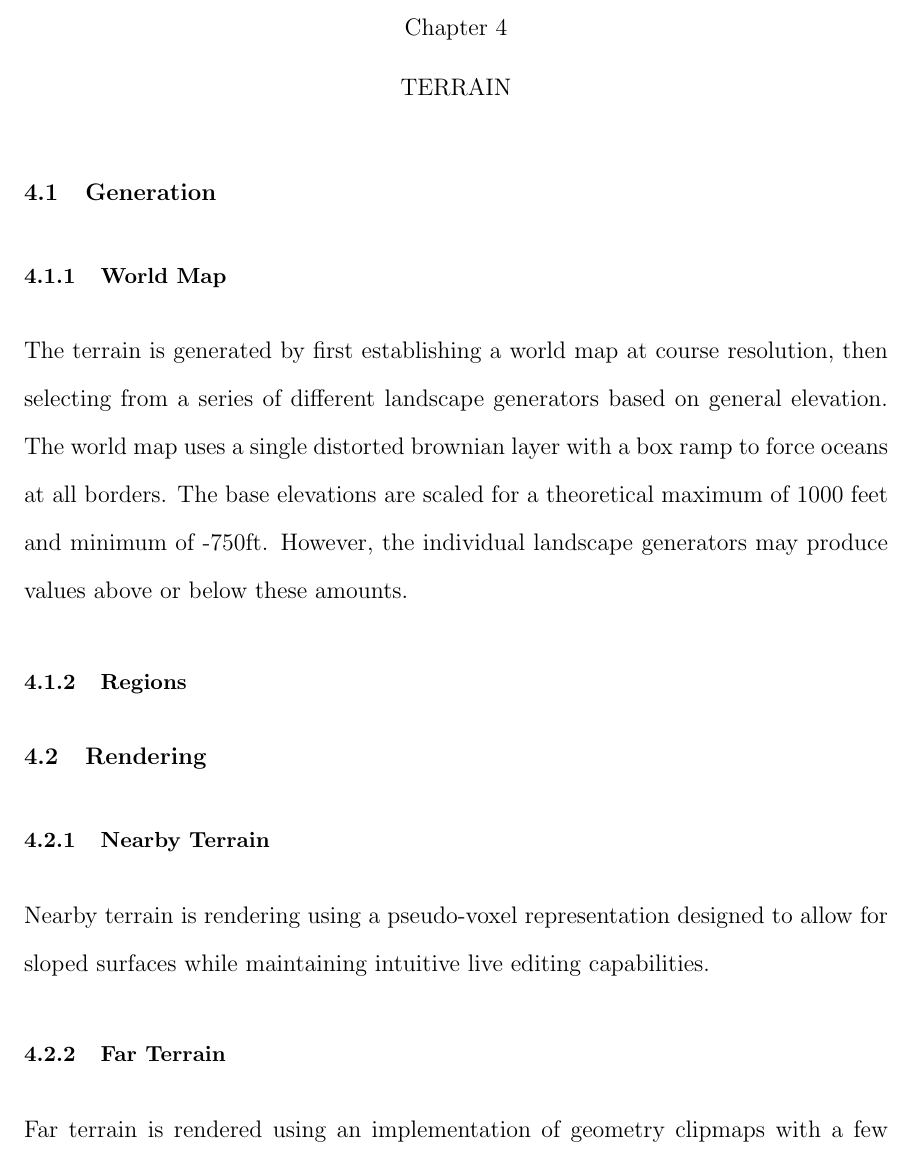
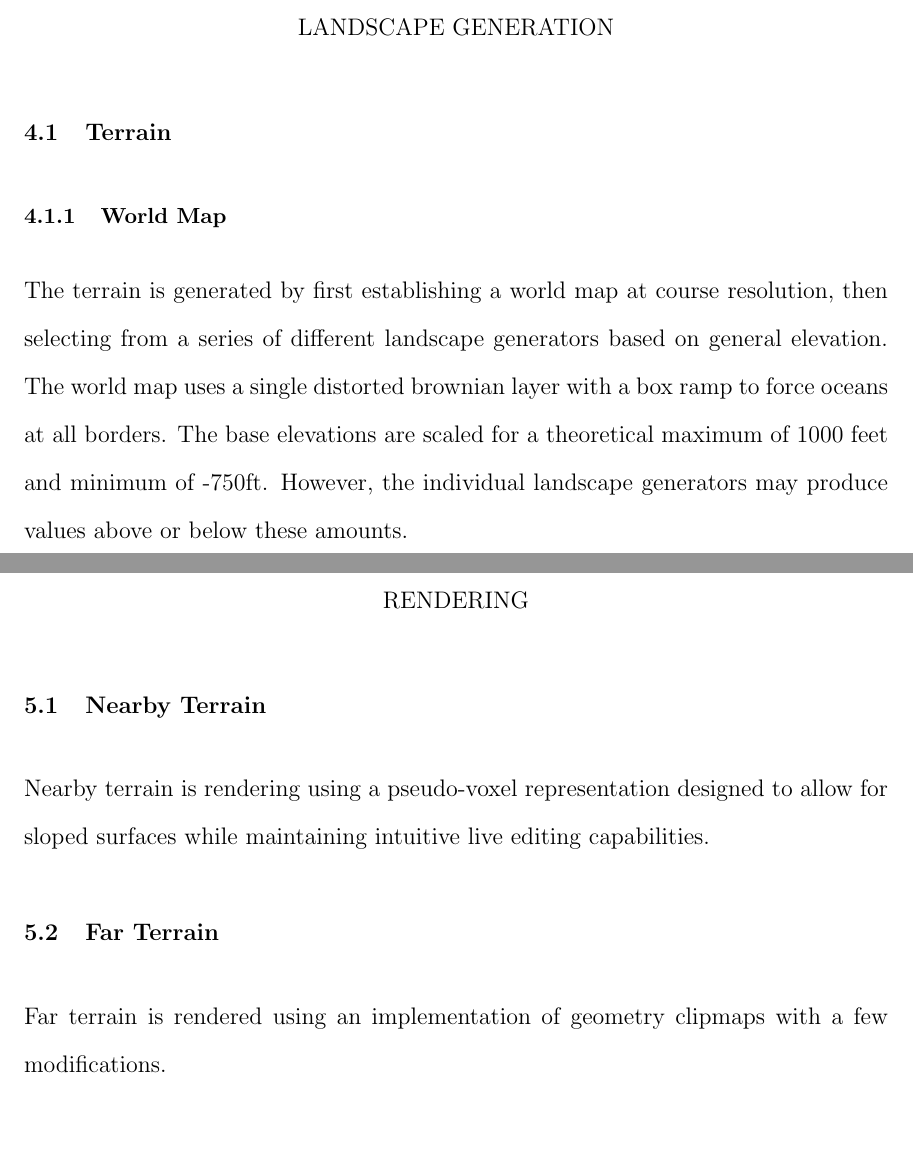
Before and after one commit to iondune/Thesis, a LaTeX thesis (main.tex, which reads chapter-outline.tex, chapters/4-generation.tex, chapters/5-rendering.tex): part of page 22 of 27 before the commit and two parts of pages 22 and 23 of 29 after it, the two joined at a grey line, cut at the place of the change, the shorter picture padded with empty space. Compiled offline with pdfLaTeX; a LaTeX package or settings file that is missing is left out.

Commit message:
Split up chapter files better and add files for missing sections

```diff
--- a/chapter-outline.tex
+++ b/chapter-outline.tex
@@ -5 +1,0 @@
-\include{chapters/terrain}
@@ -5,0 +5,4 @@
+\include{chapters/4-generation}
+\include{chapters/5-rendering}
+\include{chapters/6-results}
+\include{chapters/7-futurework}
--- a/chapters/terrain.tex
+++ b/chapters/4-generation.tex
@@ -1,6 +1,7 @@
-\chapter{Terrain}
 
-\section{Generation}
+\chapter{Landscape Generation}
+
+\section {Terrain}
 
 \subsection{World Map}
 
@@ -10,15 +11,3 @@ The base elevations are scaled for a theoretical maximum of 1000 feet and minimu
 However, the individual landscape generators may produce values above or below these amounts.
 
 \subsection{Regions}
-
-\section{Rendering}
-
-\subsection{Nearby Terrain}
-
-Nearby terrain is rendering using a pseudo-voxel representation designed to allow for sloped surfaces while maintaining intuitive live editing capabilities.
-
-\subsection{Far Terrain}
-
-Far terrain is rendered using an implementation of geometry clipmaps with a few modifications.
-
-\subsection{Forestation}
--- /dev/null
+++ b/chapters/5-rendering.tex
@@ -0,0 +1,10 @@
+
+\chapter{Rendering}
+
+\section{Nearby Terrain}
+
+Nearby terrain is rendering using a pseudo-voxel representation designed to allow for sloped surfaces while maintaining intuitive live editing capabilities.
+
+\section{Far Terrain}
+
+Far terrain is rendered using an implementation of geometry clipmaps with a few modifications.
```
Also changed, not shown: chapters/6-results.tex (added, +2 -0 lines), chapters/7-futurework.tex (added, +2 -0 lines), chapters/1-introduction.tex (renamed from chapters/introduction.tex), chapters/2-background.tex (renamed from chapters/background.tex), chapters/3-relatedwork.tex (renamed from chapters/relatedwork.tex), chapter-outline.tex (6 more changed lines).
